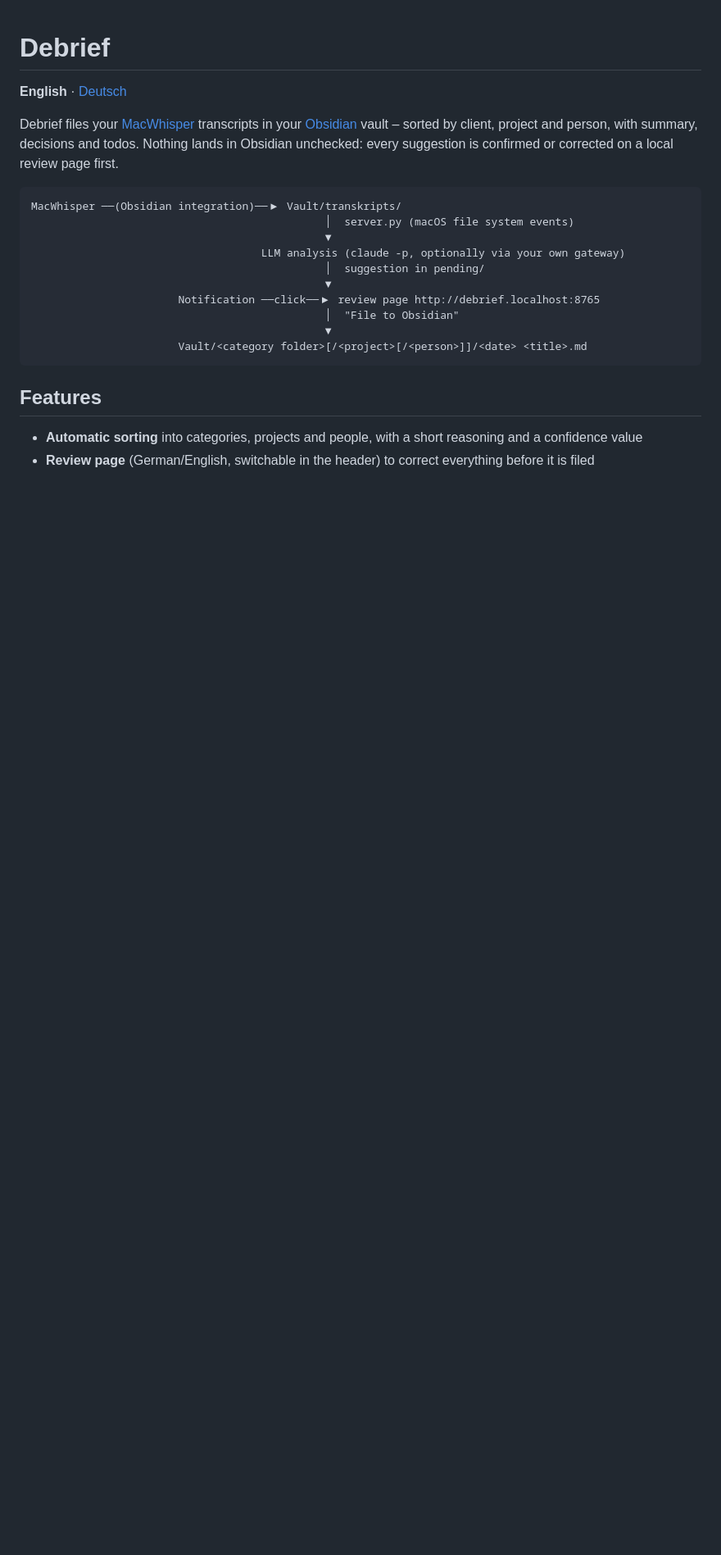
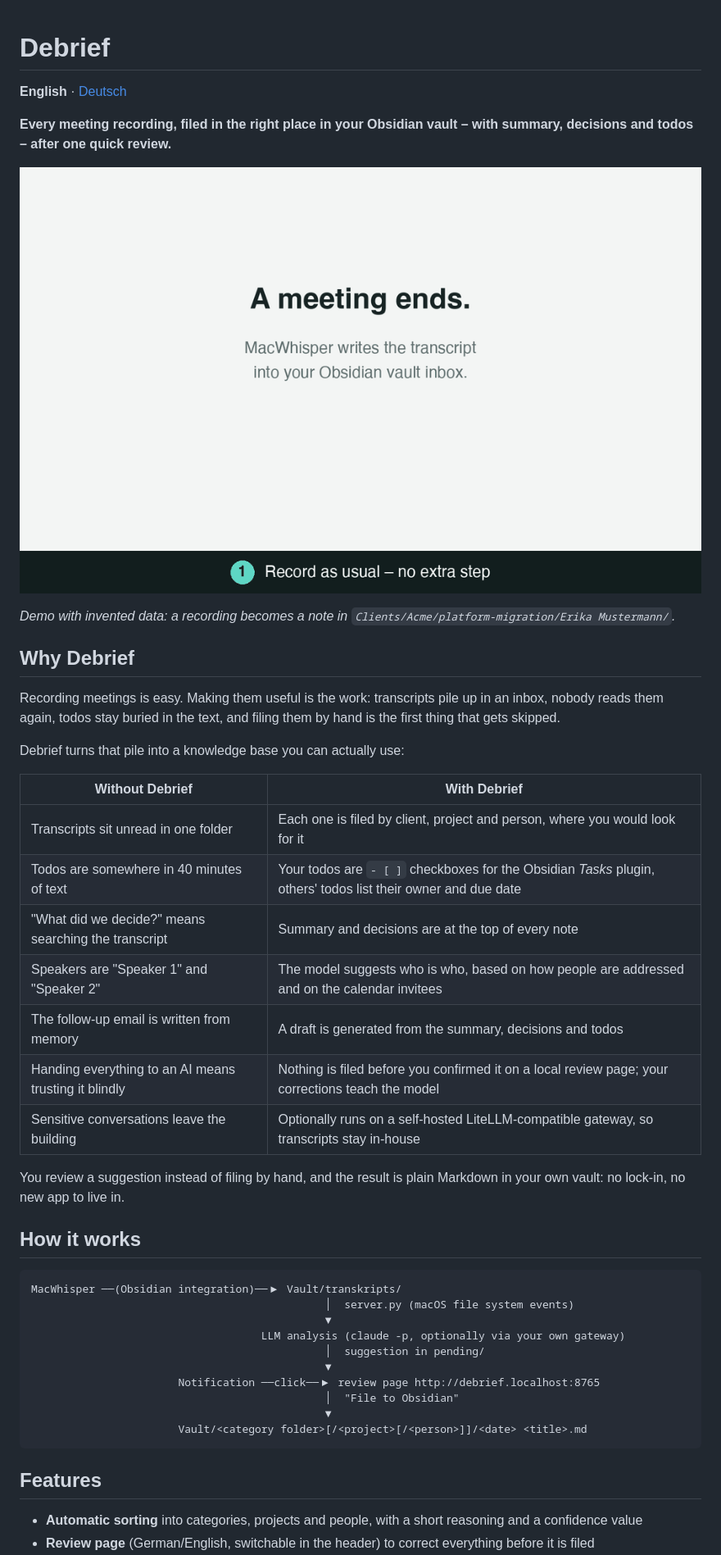
Before and after one commit to schowave/debrief, a Markdown page: README.md, the part around the change printed below. Shown: that part at 82% size. Drawn GitHub-style; pictures changed too: docs/demo.gif (added); blank space fills up the shorter version.

````diff
--- a/README.md
+++ b/README.md
@@ -2,9 +2,33 @@
 
 **English** · [Deutsch](README.de.md)
 
-Debrief files your [MacWhisper](https://goodsnooze.gumroad.com/l/macwhisper) transcripts in your
-[Obsidian](https://obsidian.md) vault – sorted by client, project and person, with summary, decisions and
-todos. Nothing lands in Obsidian unchecked: every suggestion is confirmed or corrected on a local review page first.
+**Every meeting recording, filed in the right place in your Obsidian vault – with summary, decisions and todos – after one quick review.**
+
+![Debrief walkthrough: from a MacWhisper recording to a filed note](docs/demo.gif)
+
+*Demo with invented data: a recording becomes a note in `Clients/Acme/platform-migration/Erika Mustermann/`.*
+
+## Why Debrief
+
+Recording meetings is easy. Making them useful is the work: transcripts pile up in an inbox, nobody reads
+them again, todos stay buried in the text, and filing them by hand is the first thing that gets skipped.
+
+Debrief turns that pile into a knowledge base you can actually use:
+
+| Without Debrief | With Debrief |
+|---|---|
+| Transcripts sit unread in one folder | Each one is filed by client, project and person, where you would look for it |
+| Todos are somewhere in 40 minutes of text | Your todos are `- [ ]` checkboxes for the Obsidian *Tasks* plugin, others' todos list their owner and due date |
+| "What did we decide?" means searching the transcript | Summary and decisions are at the top of every note |
+| Speakers are "Speaker 1" and "Speaker 2" | The model suggests who is who, based on how people are addressed and on the calendar invitees |
+| The follow-up email is written from memory | A draft is generated from the summary, decisions and todos |
+| Handing everything to an AI means trusting it blindly | Nothing is filed before you confirmed it on a local review page; your corrections teach the model |
+| Sensitive conversations leave the building | Optionally runs on a self-hosted LiteLLM-compatible gateway, so transcripts stay in-house |
+
+You review a suggestion instead of filing by hand, and the result is
+plain Markdown in your own vault: no lock-in, no new app to live in.
+
+## How it works
 
 ```
 MacWhisper ──(Obsidian integration)──▶ Vault/transkripts/
````
Also changed, not shown: other parts of README.md (+4 -3 lines), README.de.md (+27 -3 lines).
